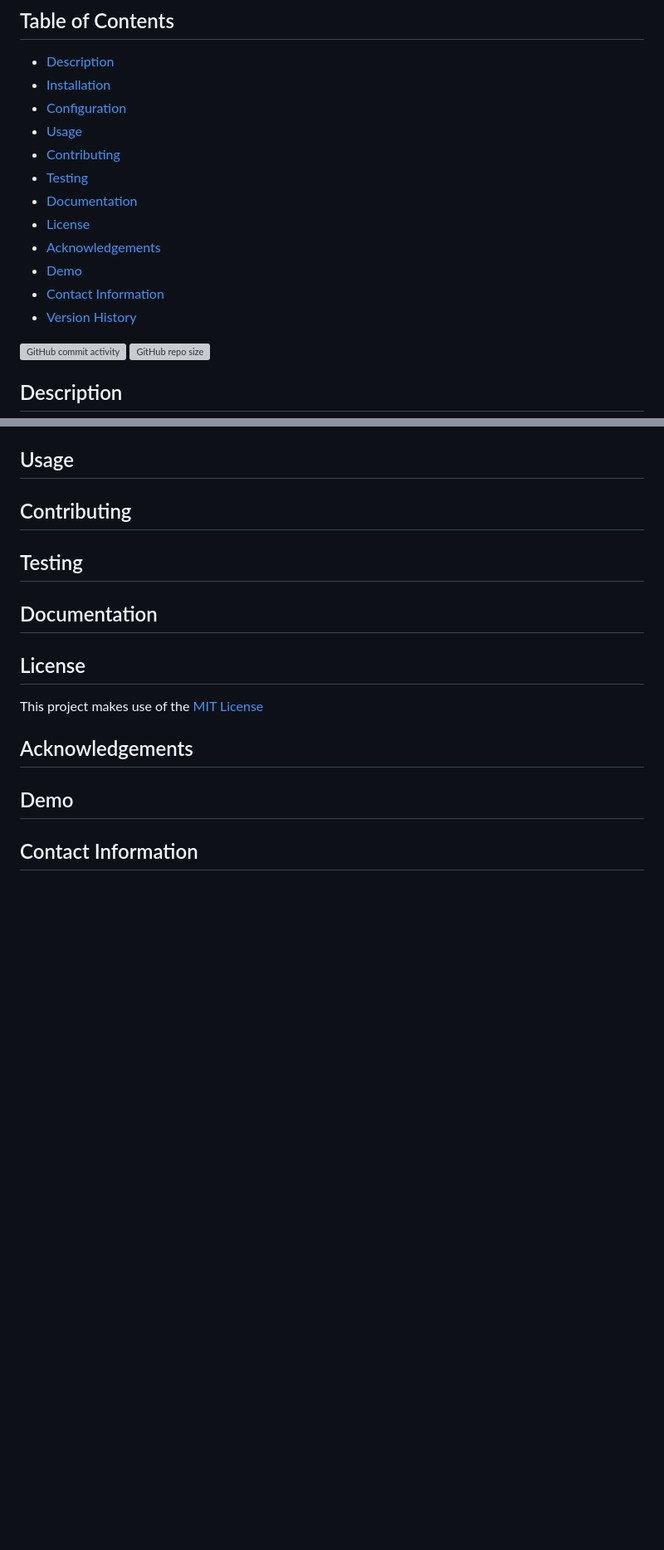
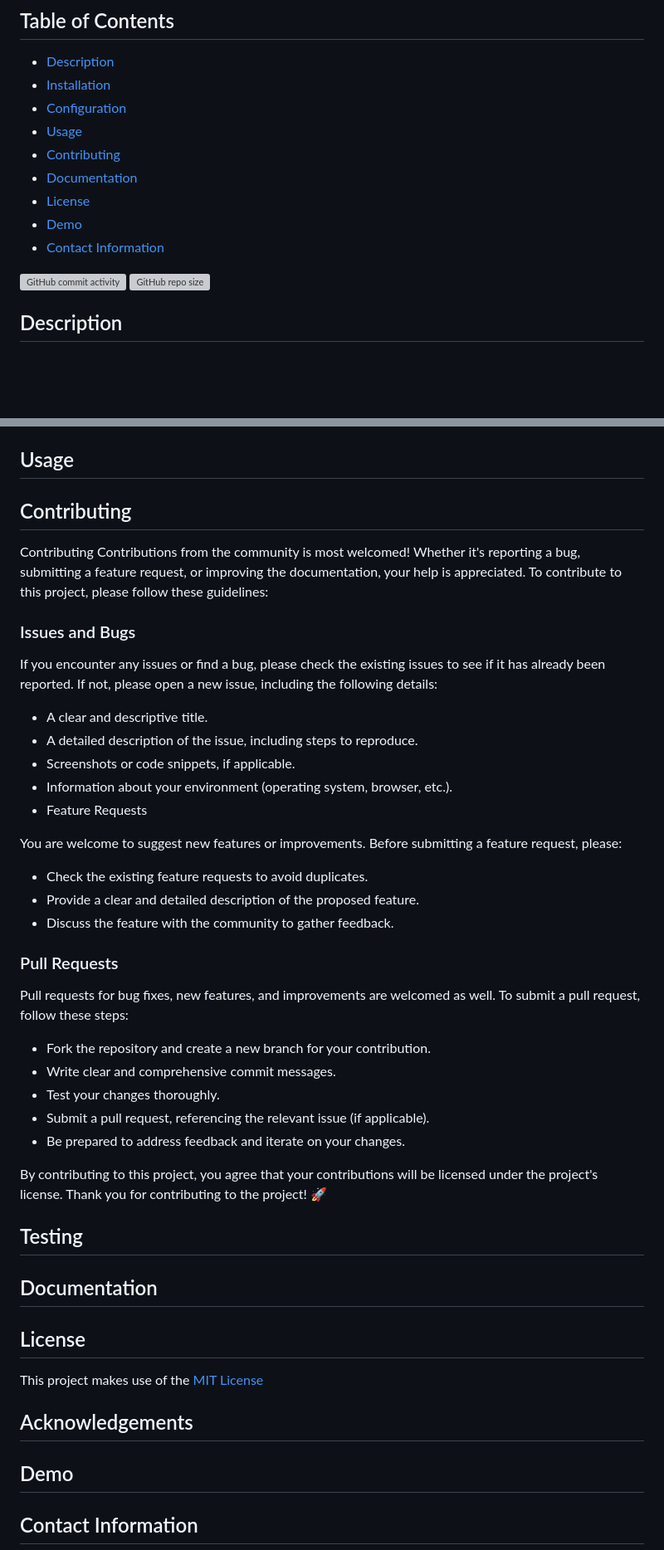
Before and after one commit to terrychitter/customer-management-system, a Markdown page: README.md, 2 parts joined by grey strips. Shown at 83% size. GitHub-like rendering; blank space fills up the shorter version; grey boxes are pictures that could not be loaded.

```diff
--- a/README.md
+++ b/README.md
@@ -9,13 +9,10 @@
 - [Configuration](#configuration)
 - [Usage](#usage)
 - [Contributing](#contributing)
-- [Testing](#testing)
 - [Documentation](#documentation)
 - [License](#license)
-- [Acknowledgements](#acknowledgements)
 - [Demo](#demo)
 - [Contact Information](#contact-information)
-- [Version History](#version-history)
 
 ![GitHub commit activity](https://img.shields.io/github/commit-activity/y/terrychitter/customer-management-system) ![GitHub repo size](https://img.shields.io/github/repo-size/terrychitter/customer-management-system)
 
@@ -73,6 +70,35 @@ Lastly, in addition to providing your secret key for Google reCaptcha, ensure to
 
 ## Usage
 ## Contributing
+Contributing
+Contributions from the community is most welcomed! Whether it's reporting a bug, submitting a feature request, or improving the documentation, your help is appreciated. To contribute to this project, please follow these guidelines:
+
+### Issues and Bugs
+If you encounter any issues or find a bug, please check the existing issues to see if it has already been reported. If not, please open a new issue, including the following details:
+
+- A clear and descriptive title.
+- A detailed description of the issue, including steps to reproduce.
+- Screenshots or code snippets, if applicable.
+- Information about your environment (operating system, browser, etc.).
+- Feature Requests
+
+You are welcome to suggest new features or improvements. Before submitting a feature request, please:
+- Check the existing feature requests to avoid duplicates.
+- Provide a clear and detailed description of the proposed feature.
+- Discuss the feature with the community to gather feedback.
+
+### Pull Requests
+Pull requests for bug fixes, new features, and improvements are welcomed as well. To submit a pull request, follow these steps:
+
+- Fork the repository and create a new branch for your contribution.
+- Write clear and comprehensive commit messages.
+- Test your changes thoroughly.
+- Submit a pull request, referencing the relevant issue (if applicable).
+- Be prepared to address feedback and iterate on your changes.
+
+By contributing to this project, you agree that your contributions will be licensed under the project's license.
+Thank you for contributing to the project! 🚀
+
 ## Testing
 ## Documentation
 ## License
```
